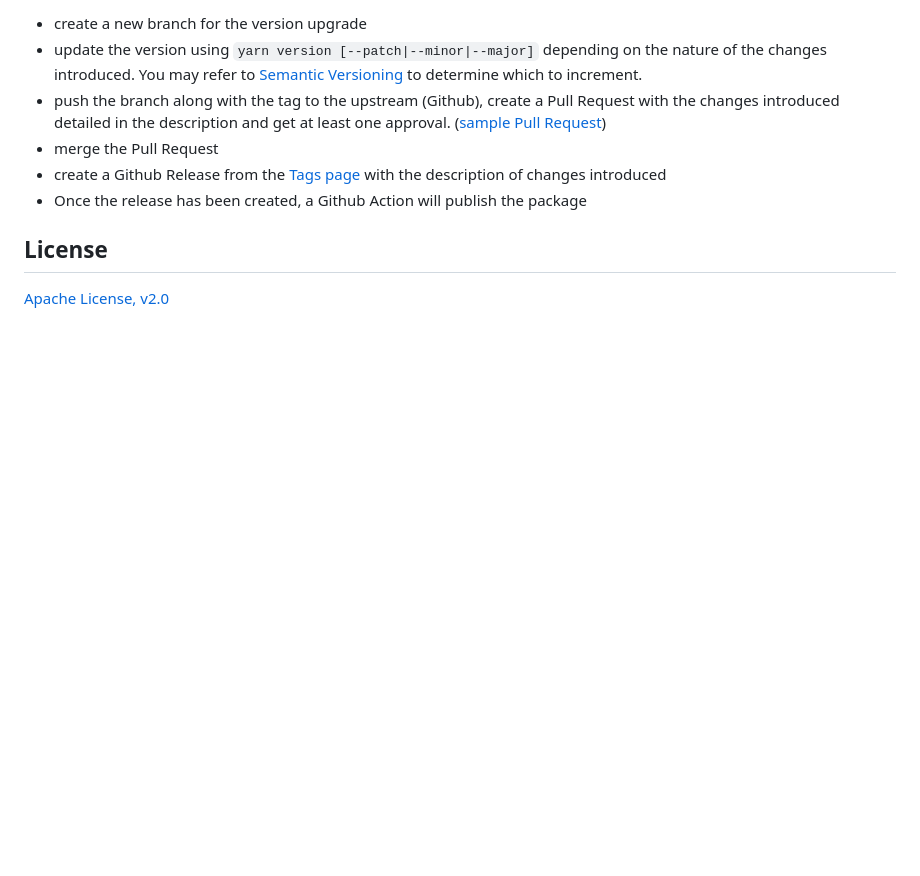
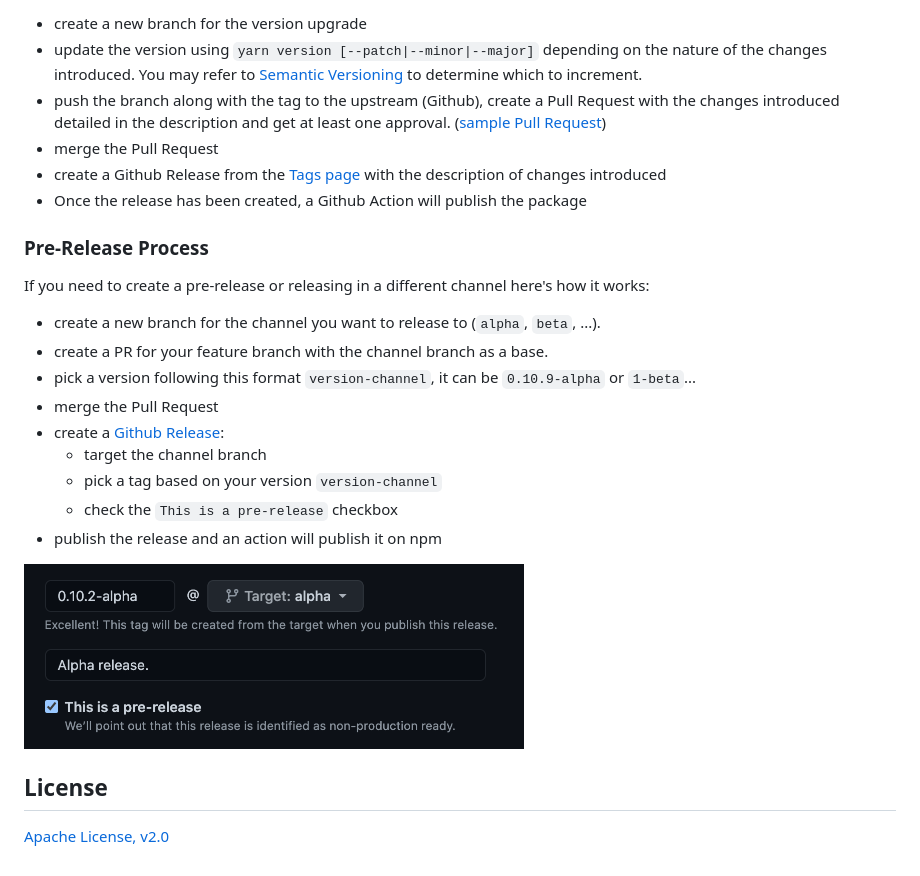
Before and after one commit to DataDog/datadog-ci, a Markdown page: README.md, the part around the change. Drawn GitHub-style; pictures changed too: assets/pre-release.png (added); blank space fills up the shorter version.

Commit message:
Add some documentation

```diff
--- a/README.md
+++ b/README.md
@@ -136,6 +136,22 @@ Releasing a new version of `datadog-ci` unfolds as follow:
 - create a Github Release from the [Tags page](https://github.com/DataDog/datadog-ci/tags) with the description of changes introduced
 - Once the release has been created, a Github Action will publish the package
 
+### Pre-Release Process
+
+If you need to create a pre-release or releasing in a different channel here's how it works:
+
+- create a new branch for the channel you want to release to (`alpha`, `beta`, ...).
+- create a PR for your feature branch with the channel branch as a base.
+- pick a version following this format `version-channel`, it can be `0.10.9-alpha` or `1-beta`...
+- merge the Pull Request
+- create a [Github Release](https://github.com/yoannmoinet/testing-actions/releases/new):
+  - target the channel branch
+  - pick a tag based on your version `version-channel`
+  - check the `This is a pre-release` checkbox
+- publish the release and an action will publish it on npm
+
+<img src="./assets/pre-release.png" width="500"/>
+
 ## License
 
 [Apache License, v2.0](LICENSE)
```
